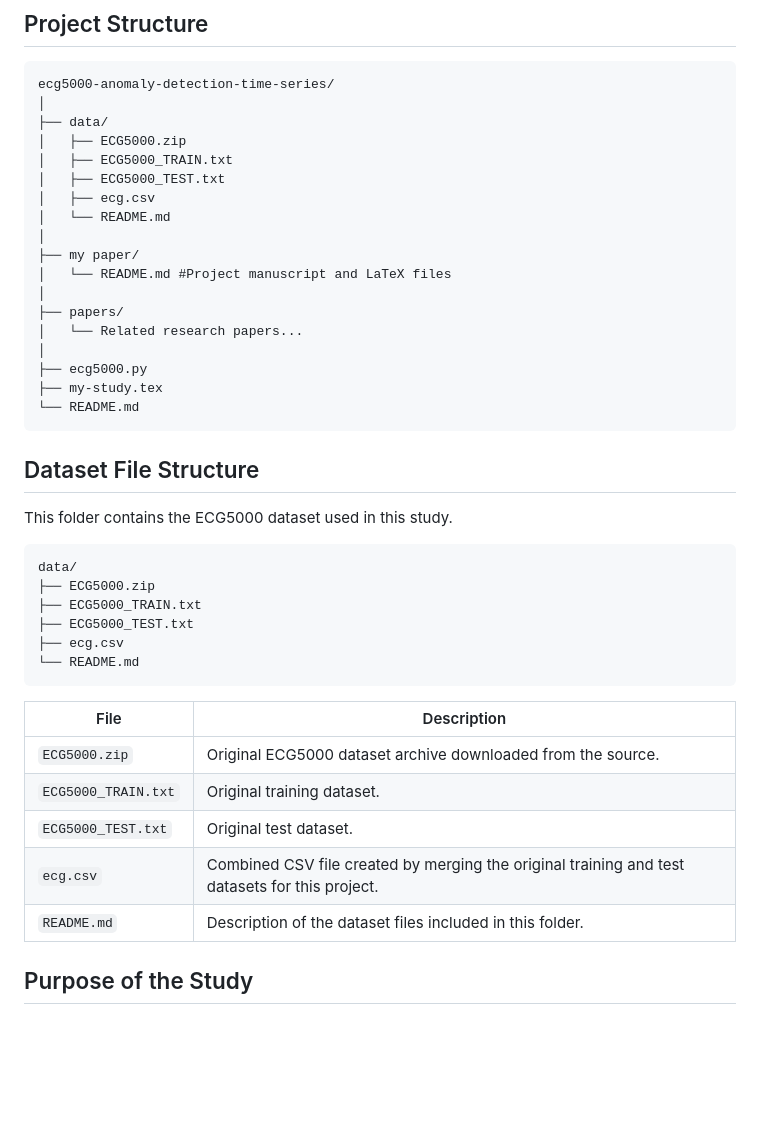
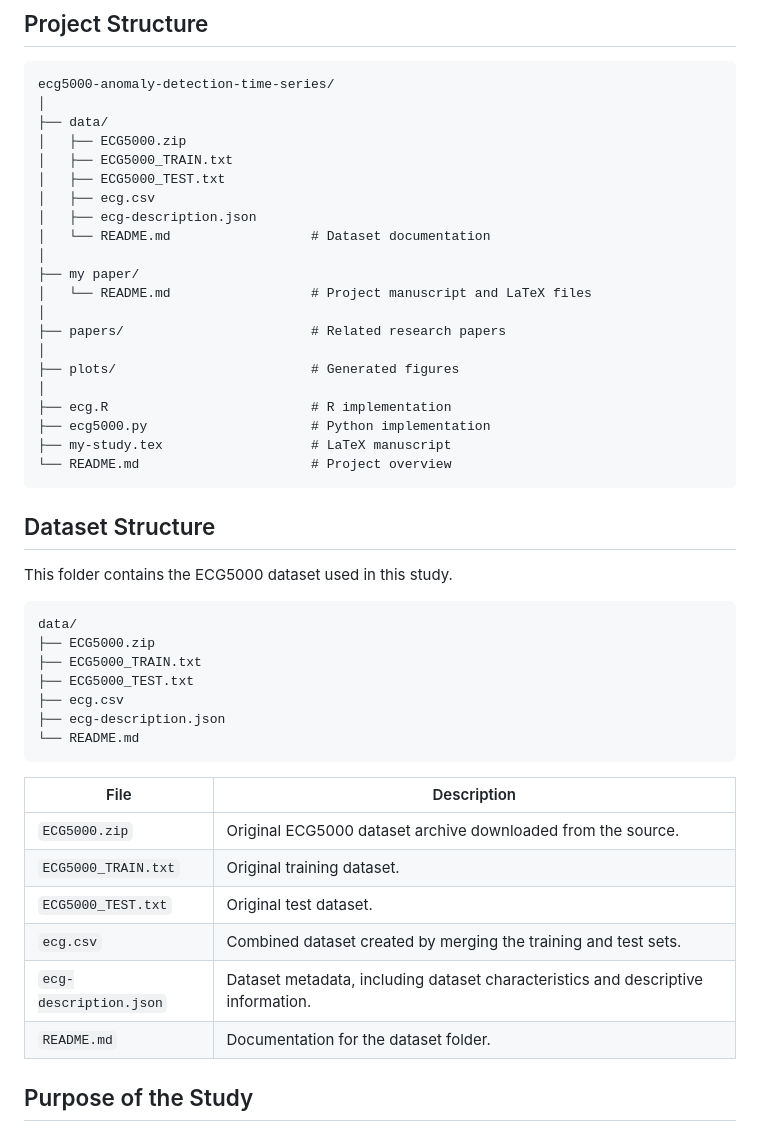
Before and after one commit to cerenyildiiz/ecg5000-anomaly-detection-time-series, a Markdown page: README.md, the part around the change. Drawn GitHub-style; blank space fills up the shorter version.

Commit message:
Revise dataset structure and file descriptions in README
Updated the README.md to include new dataset structure and descriptions.

````diff
--- a/README.md
+++ b/README.md
@@ -16,19 +16,23 @@ ecg5000-anomaly-detection-time-series/
 │   ├── ECG5000_TRAIN.txt
 │   ├── ECG5000_TEST.txt
 │   ├── ecg.csv
-│   └── README.md
+│   ├── ecg-description.json
+│   └── README.md                  # Dataset documentation
 │
 ├── my paper/
-│   └── README.md #Project manuscript and LaTeX files
+│   └── README.md                  # Project manuscript and LaTeX files
 │
-├── papers/
-│   └── Related research papers...
+├── papers/                        # Related research papers
 │
-├── ecg5000.py
-├── my-study.tex
-└── README.md
+├── plots/                         # Generated figures
+│
+├── ecg.R                          # R implementation
+├── ecg5000.py                     # Python implementation
+├── my-study.tex                   # LaTeX manuscript
+└── README.md                      # Project overview
 ```
-## Dataset File Structure
+
+## Dataset Structure
 
 This folder contains the ECG5000 dataset used in this study.
 
@@ -38,6 +42,7 @@ data/
 ├── ECG5000_TRAIN.txt
 ├── ECG5000_TEST.txt
 ├── ecg.csv
+├── ecg-description.json
 └── README.md
 ```
 
@@ -46,9 +51,9 @@ data/
 | `ECG5000.zip` | Original ECG5000 dataset archive downloaded from the source. |
 | `ECG5000_TRAIN.txt` | Original training dataset. |
 | `ECG5000_TEST.txt` | Original test dataset. |
-| `ecg.csv` | Combined CSV file created by merging the original training and test datasets for this project. |
-| `README.md` | Description of the dataset files included in this folder. |
-
+| `ecg.csv` | Combined dataset created by merging the training and test sets. |
+| `ecg-description.json` | Dataset metadata, including dataset characteristics and descriptive information. |
+| `README.md` | Documentation for the dataset folder. |
 
 
 ## Purpose of the Study
````
